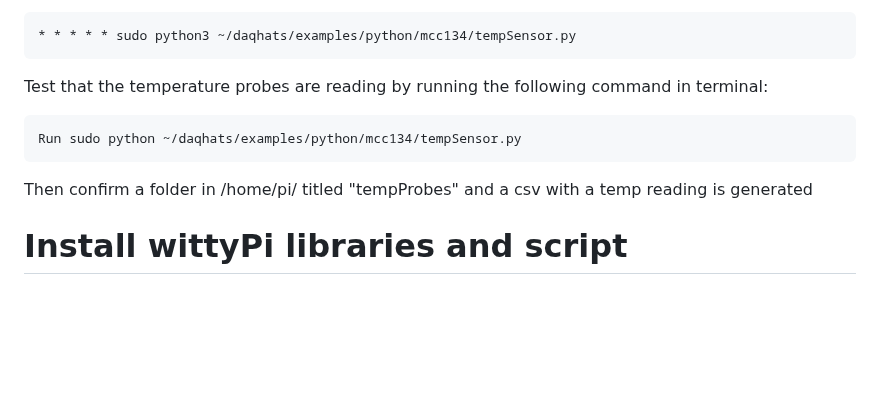
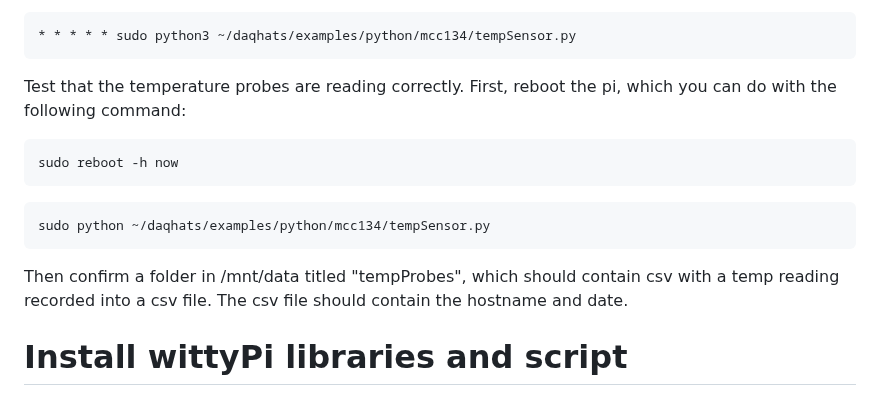
Before and after one commit to Crall-Lab/Autopolls, a Markdown page: README.md, the part around the change. Drawn GitHub-style; blank space fills up the shorter version.

````diff
--- a/README.md
+++ b/README.md
@@ -211,11 +211,15 @@ Open crontab and add this line
 ```bash
 * * * * * sudo python3 ~/daqhats/examples/python/mcc134/tempSensor.py
 ```
-Test that the temperature probes are reading by running the following command in terminal:
+Test that the temperature probes are reading correctly. First, reboot the pi, which you can do with the following command:
 ```bash
-Run sudo python ~/daqhats/examples/python/mcc134/tempSensor.py
+sudo reboot -h now
 ```
-Then confirm a folder in /home/pi/ titled "tempProbes" and a csv with a temp reading is generated
+
+```bash
+sudo python ~/daqhats/examples/python/mcc134/tempSensor.py
+```
+Then confirm a folder in /mnt/data titled "tempProbes", which should contain csv with a temp reading recorded into a csv file. The csv file should contain the hostname and date.
 
 # Install wittyPi libraries and script
 
````
